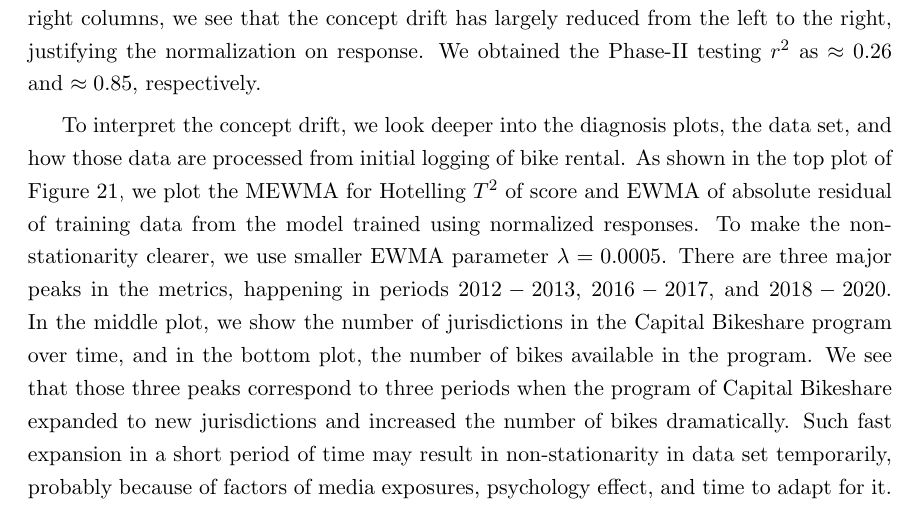
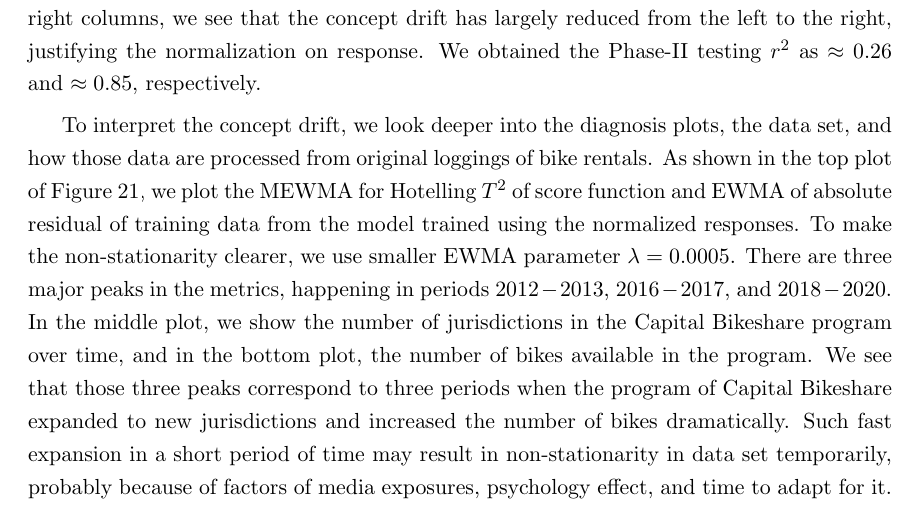
Before and after one commit to kgzhang0801/cd_paper, a LaTeX paper (v16/main_v16.tex): part of page 45 of 51, cut so that both start at the same text. Compiled offline with pdfLaTeX.

Commit message:
Updates from Overleaf

```diff
--- a/v16/main_v16.tex
+++ b/v16/main_v16.tex
@@ -1142,7 +1142,7 @@ Control charts monitoring MEWMA of Hotelling $T^2$ of the score function and EWM
 \end{figure}
 
 
-To interpret the concept drift, we look deeper into the diagnosis plots, the data set, and how those data are processed from initial logging of bike rental. As shown in the top plot of Figure~\ref{fig:bike_sharing_interp}, we plot the MEWMA for Hotelling $T^2$ of score and EWMA of absolute residual of training data from the model trained using normalized responses. To make the non-stationarity clearer, we use smaller EWMA parameter $\lambda=0.0005$. There are three major peaks in the metrics, happening in periods $2012-2013$, $2016-2017$, and $2018-2020$. In the middle plot, we show the number of jurisdictions in the Capital Bikeshare program over time, and in the bottom plot, the number of bikes available in the program. We see that those three peaks correspond to three periods when the program of Capital Bikeshare expanded to new jurisdictions and increased the number of bikes dramatically. Such fast expansion in a short period of time may result in non-stationarity in data set temporarily, probably because of factors of media exposures, psychology effect, and time to adapt for it.
+To interpret the concept drift, we look deeper into the diagnosis plots, the data set, and how those data are processed from original loggings of bike rentals. As shown in the top plot of Figure~\ref{fig:bike_sharing_interp}, we plot the MEWMA for Hotelling $T^2$ of score function and EWMA of absolute residual of training data from the model trained using the normalized responses. To make the non-stationarity clearer, we use smaller EWMA parameter $\lambda=0.0005$. There are three major peaks in the metrics, happening in periods $2012-2013$, $2016-2017$, and $2018-2020$. In the middle plot, we show the number of jurisdictions in the Capital Bikeshare program over time, and in the bottom plot, the number of bikes available in the program. We see that those three peaks correspond to three periods when the program of Capital Bikeshare expanded to new jurisdictions and increased the number of bikes dramatically. Such fast expansion in a short period of time may result in non-stationarity in data set temporarily, probably because of factors of media exposures, psychology effect, and time to adapt for it.
 
 
 
```
